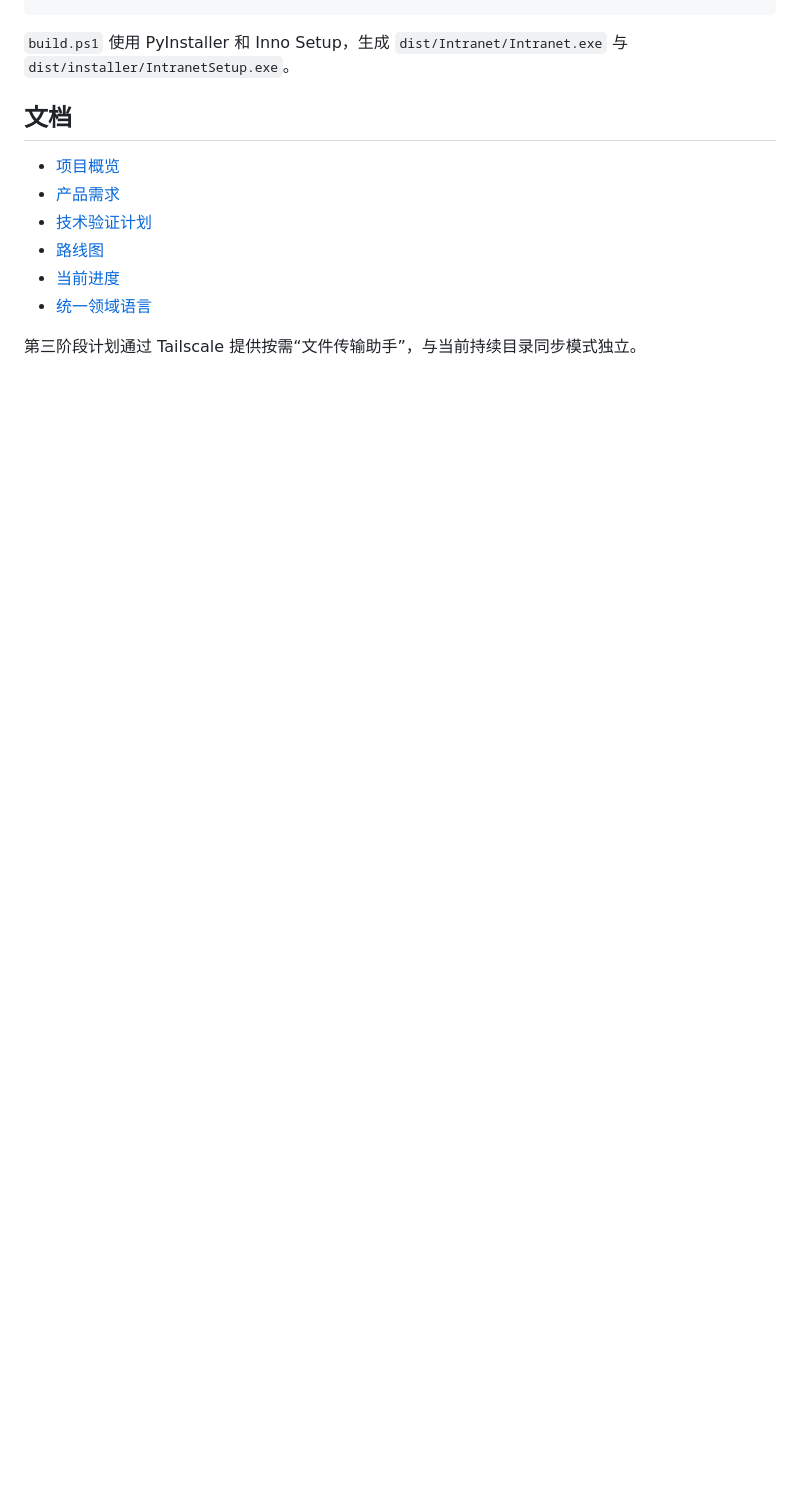
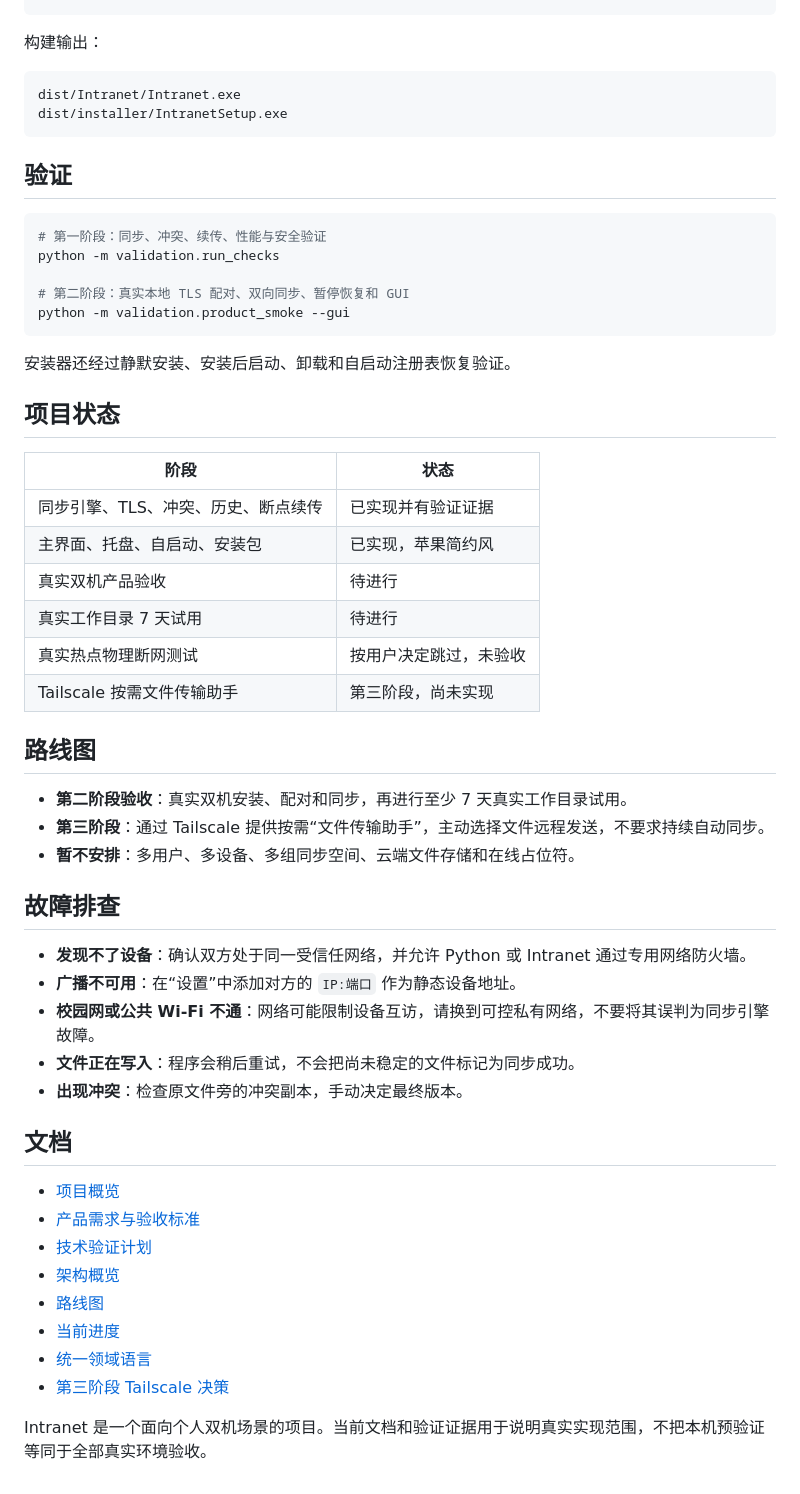
Before and after one commit to 1Max1mus1/Intranet, a Markdown page: README.md, the part around one of its changes. GitHub-like rendering; blank space fills up the shorter version.

````diff
--- a/README.md
+++ b/README.md
@@ -50,15 +121,59 @@ python -m validation.product_smoke --gui
 powershell -NoProfile -ExecutionPolicy Bypass -File build.ps1
 ```
 
-`build.ps1` 使用 PyInstaller 和 Inno Setup，生成 `dist/Intranet/Intranet.exe` 与 `dist/installer/IntranetSetup.exe`。
+构建输出：
+
+```text
+dist/Intranet/Intranet.exe
+dist/installer/IntranetSetup.exe
+```
+
+## 验证
+
+```powershell
+# 第一阶段：同步、冲突、续传、性能与安全验证
+python -m validation.run_checks
+
+# 第二阶段：真实本地 TLS 配对、双向同步、暂停恢复和 GUI
+python -m validation.product_smoke --gui
+```
+
+安装器还经过静默安装、安装后启动、卸载和自启动注册表恢复验证。
+
+## 项目状态
+
+| 阶段 | 状态 |
+|---|---|
+| 同步引擎、TLS、冲突、历史、断点续传 | 已实现并有验证证据 |
+| 主界面、托盘、自启动、安装包 | 已实现，苹果简约风 |
+| 真实双机产品验收 | 待进行 |
+| 真实工作目录 7 天试用 | 待进行 |
+| 真实热点物理断网测试 | 按用户决定跳过，未验收 |
+| Tailscale 按需文件传输助手 | 第三阶段，尚未实现 |
+
+## 路线图
+
+- **第二阶段验收**：真实双机安装、配对和同步，再进行至少 7 天真实工作目录试用。
+- **第三阶段**：通过 Tailscale 提供按需“文件传输助手”，主动选择文件远程发送，不要求持续自动同步。
+- **暂不安排**：多用户、多设备、多组同步空间、云端文件存储和在线占位符。
+
+## 故障排查
+
+- **发现不了设备**：确认双方处于同一受信任网络，并允许 Python 或 Intranet 通过专用网络防火墙。
+- **广播不可用**：在“设置”中添加对方的 `IP:端口` 作为静态设备地址。
+- **校园网或公共 Wi-Fi 不通**：网络可能限制设备互访，请换到可控私有网络，不要将其误判为同步引擎故障。
+- **文件正在写入**：程序会稍后重试，不会把尚未稳定的文件标记为同步成功。
+- **出现冲突**：检查原文件旁的冲突副本，手动决定最终版本。
 
 ## 文档
 
 - [项目概览](PROJECT.md)
-- [产品需求](docs/prd.md)
+- [产品需求与验收标准](docs/prd.md)
 - [技术验证计划](docs/validation.md)
+- [架构概览](docs/architecture/overview.md)
 - [路线图](docs/roadmap.md)
 - [当前进度](docs/progress/current.md)
 - [统一领域语言](CONTEXT.md)
+- [第三阶段 Tailscale 决策](docs/adr/0001-tailscale-remote-transfer.md)
 
-第三阶段计划通过 Tailscale 提供按需“文件传输助手”，与当前持续目录同步模式独立。
+Intranet 是一个面向个人双机场景的项目。当前文档和验证证据用于说明真实实现范围，不把本机预验证等同于全部真实环境验收。
````
Also changed, not shown: other parts of README.md (+94 -23 lines), docs/images/intranet-pairing.png (added), docs/images/intranet-sync.png (added).
